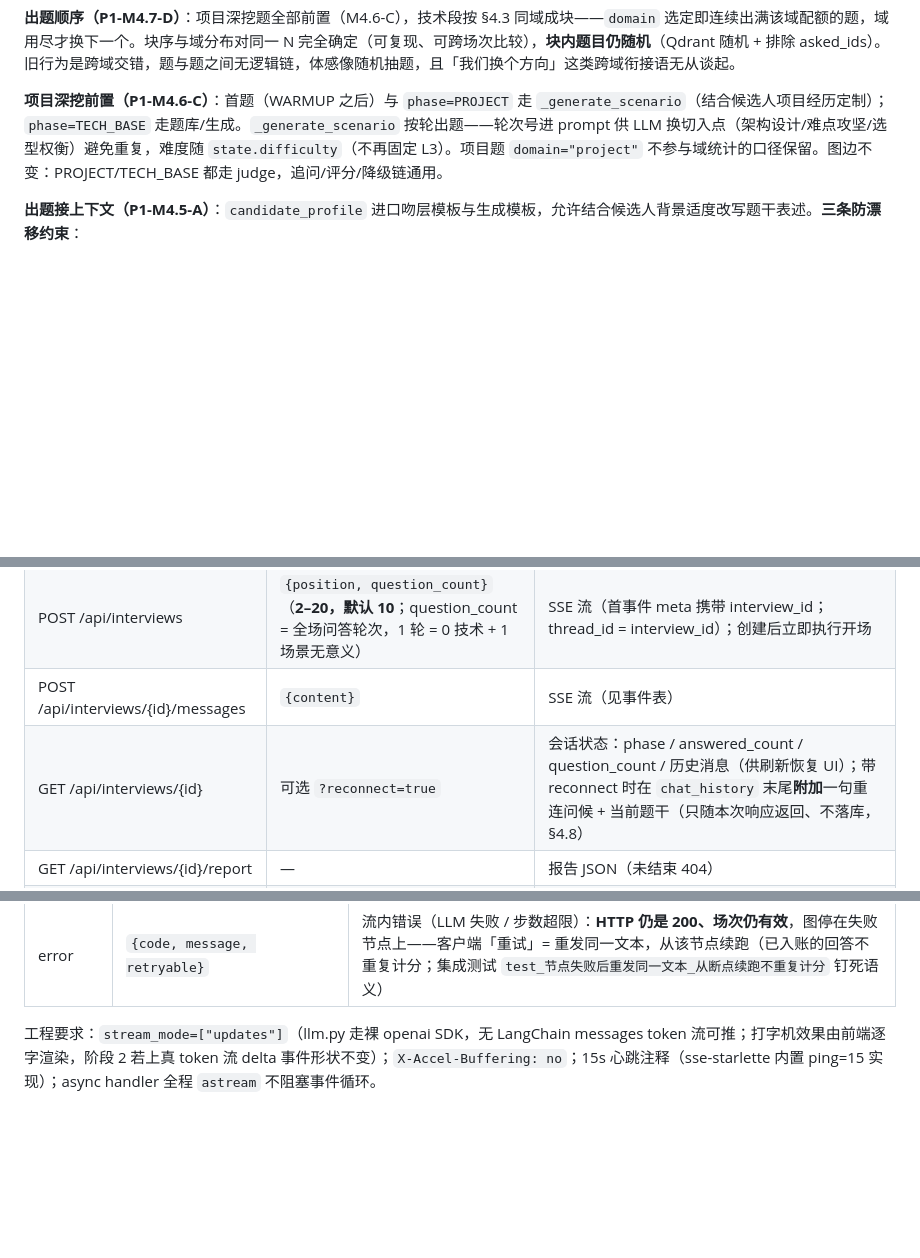
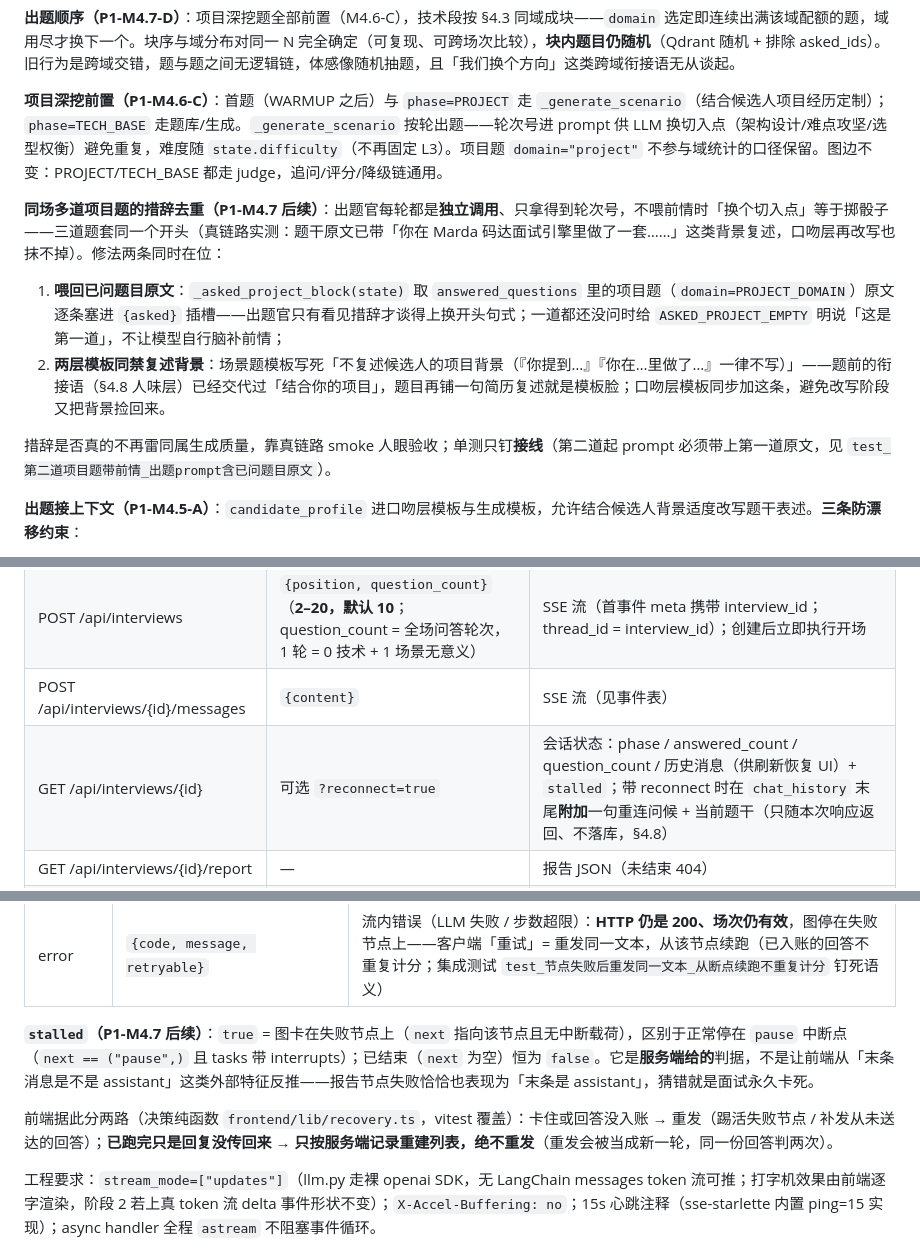
Before and after one commit to Q-77-i/Marda, a Markdown page: docs/SPEC.md, 3 parts joined by grey strips. GitHub-like rendering; blank space fills up the shorter version.

```diff
--- a/docs/SPEC.md
+++ b/docs/SPEC.md
@@ -193,6 +193,13 @@ def update_difficulty(state) -> None:
 
 **项目深挖前置（P1-M4.6-C）**：首题（WARMUP 之后）与 `phase=PROJECT` 走 `_generate_scenario`（结合候选人项目经历定制）；`phase=TECH_BASE` 走题库/生成。`_generate_scenario` 按轮出题——轮次号进 prompt 供 LLM 换切入点（架构设计/难点攻坚/选型权衡）避免重复，难度随 `state.difficulty`（不再固定 L3）。项目题 `domain="project"` 不参与域统计的口径保留。图边不变：PROJECT/TECH_BASE 都走 judge，追问/评分/降级链通用。
 
+**同场多道项目题的措辞去重（P1-M4.7 后续）**：出题官每轮都是**独立调用**、只拿得到轮次号，不喂前情时「换个切入点」等于掷骰子——三道题套同一个开头（真链路实测：题干原文已带「你在 Marda 码达面试引擎里做了一套……」这类背景复述，口吻层再改写也抹不掉）。修法两条同时在位：
+
+1. **喂回已问题目原文**：`_asked_project_block(state)` 取 `answered_questions` 里的项目题（`domain=PROJECT_DOMAIN`）原文逐条塞进 `{asked}` 插槽——出题官只有看见措辞才谈得上换开头句式；一道都还没问时给 `ASKED_PROJECT_EMPTY` 明说「这是第一道」，不让模型自行脑补前情；
+2. **两层模板同禁复述背景**：场景题模板写死「不复述候选人的项目背景（『你提到…』『你在…里做了…』一律不写）」——题前的衔接语（§4.8 人味层）已经交代过「结合你的项目」，题目再铺一句简历复述就是模板脸；口吻层模板同步加这条，避免改写阶段又把背景捡回来。
+
+措辞是否真的不再雷同属生成质量，靠真链路 smoke 人眼验收；单测只钉**接线**（第二道起 prompt 必须带上第一道原文，见 `test_第二道项目题带前情_出题prompt含已问题目原文`）。
+
 **出题接上下文（P1-M4.5-A）**：`candidate_profile` 进口吻层模板与生成模板，允许结合候选人背景适度改写题干表述。**三条防漂移约束**：
 
 1. **question_id 不变**：口吻层只产出面试官文案（`chat_history`），`state.current_question` 恒为原题记录——题库题的 question_id/key_points 原值保留，回放/评分/参考答案对齐不受改写影响；
@@ -360,7 +367,7 @@ domain_label(domain) -> str                              # DOMAIN_LABELS；proje
 | GET /api/auth/me | — | `{id, username}`（前端刷新后校验 token 用） |
 | POST /api/interviews | `{position, question_count}`（**2–20，默认 10**；question_count = 全场问答轮次，1 轮 = 0 技术 + 1 场景无意义） | SSE 流（首事件 meta 携带 interview_id；thread_id = interview_id）；创建后立即执行开场 |
 | POST /api/interviews/{id}/messages | `{content}` | SSE 流（见事件表） |
-| GET /api/interviews/{id} | 可选 `?reconnect=true` | 会话状态：phase / answered_count / question_count / 历史消息（供刷新恢复 UI）；带 reconnect 时在 `chat_history` 末尾**附加**一句重连问候 + 当前题干（只随本次响应返回、不落库，§4.8） |
+| GET /api/interviews/{id} | 可选 `?reconnect=true` | 会话状态：phase / answered_count / question_count / 历史消息（供刷新恢复 UI）+ `stalled`；带 reconnect 时在 `chat_history` 末尾**附加**一句重连问候 + 当前题干（只随本次响应返回、不落库，§4.8） |
 | GET /api/interviews/{id}/report | — | 报告 JSON（未结束 404） |
 | GET /api/interviews/{id}/trace | — | 决策回放事件流 `{interview_id, position, status, answered_count, question_count, events}`（**未结束场次同样可查**；事件模型见 §4.7） |
 | GET /api/interviews | — | 面试历史列表（倒序） |
@@ -375,6 +382,10 @@ domain_label(domain) -> str                              # DOMAIN_LABELS；proje
 | question | `{index, question_id, domain, difficulty}` | 新题提示（只在新题时发一次：追问/评分重传同题不发；生成题无 question_id 不发） |
 | done | `{interview_id, report_ready}` | 面试结束 |
 | error | `{code, message, retryable}` | 流内错误（LLM 失败 / 步数超限）：**HTTP 仍是 200、场次仍有效**，图停在失败节点上——客户端「重试」= 重发同一文本，从该节点续跑（已入账的回答不重复计分；集成测试 `test_节点失败后重发同一文本_从断点续跑不重复计分` 钉死语义） |
+
+**`stalled`（P1-M4.7 后续）**：`true` = 图卡在失败节点上（`next` 指向该节点且无中断载荷），区别于正常停在 `pause` 中断点（`next == ("pause",)` 且 tasks 带 interrupts）；已结束（`next` 为空）恒为 `false`。它是**服务端给的**判据，不是让前端从「末条消息是不是 assistant」这类外部特征反推——报告节点失败恰恰也表现为「末条是 assistant」，猜错就是面试永久卡死。
+
+前端据此分两路（决策纯函数 `frontend/lib/recovery.ts`，vitest 覆盖）：卡住或回答没入账 → 重发（踢活失败节点 / 补发从未送达的回答）；**已跑完只是回复没传回来 → 只按服务端记录重建列表，绝不重发**（重发会被当成新一轮，同一份回答判两次）。
 
 工程要求：`stream_mode=["updates"]`（llm.py 走裸 openai SDK，无 LangChain messages token 流可推；打字机效果由前端逐字渲染，阶段 2 若上真 token 流 delta 事件形状不变）；`X-Accel-Buffering: no`；15s 心跳注释（sse-starlette 内置 ping=15 实现）；async handler 全程 `astream` 不阻塞事件循环。
 
```
Also changed, not shown: other parts of docs/SPEC.md (+1 -0 lines), CLAUDE.md (+1 -0 lines), README.md (+3 -3 lines).
